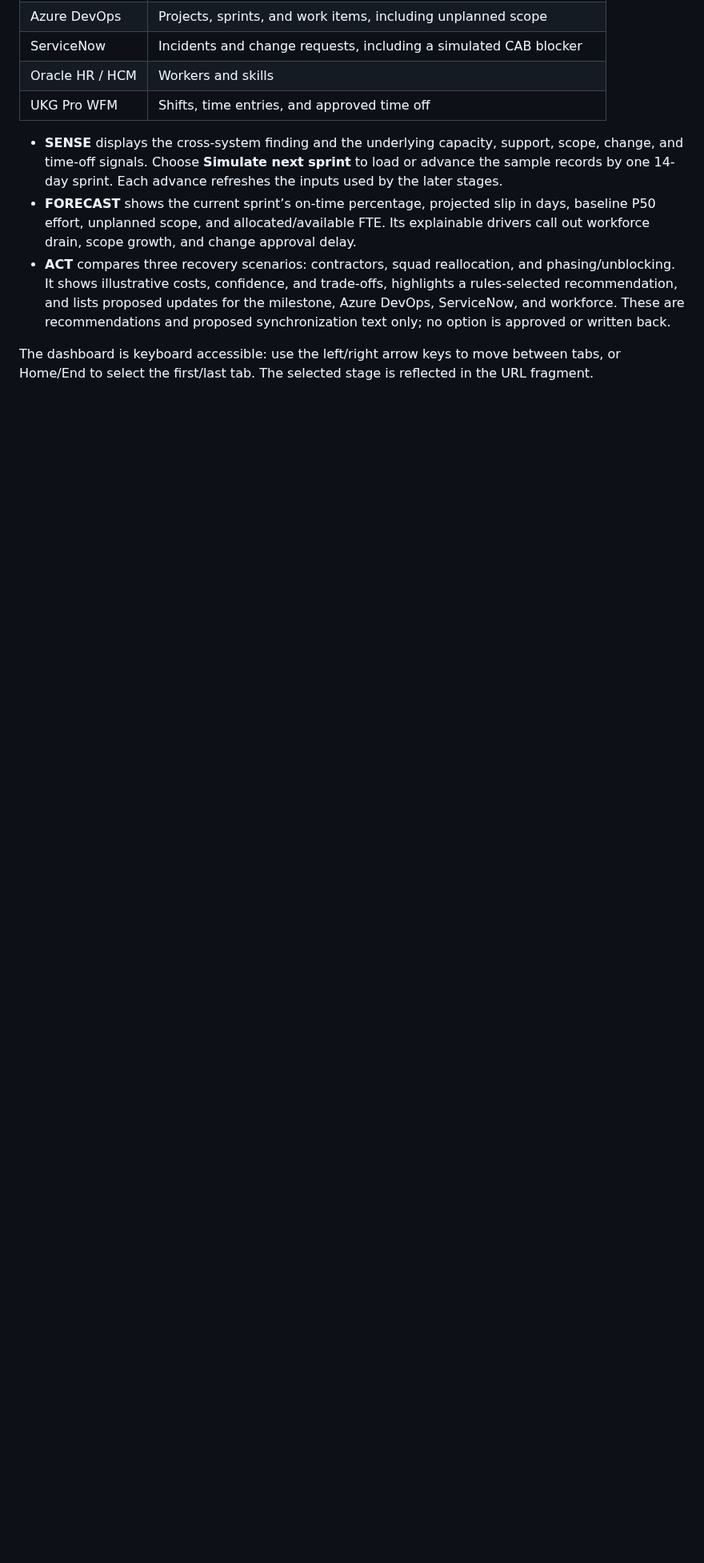
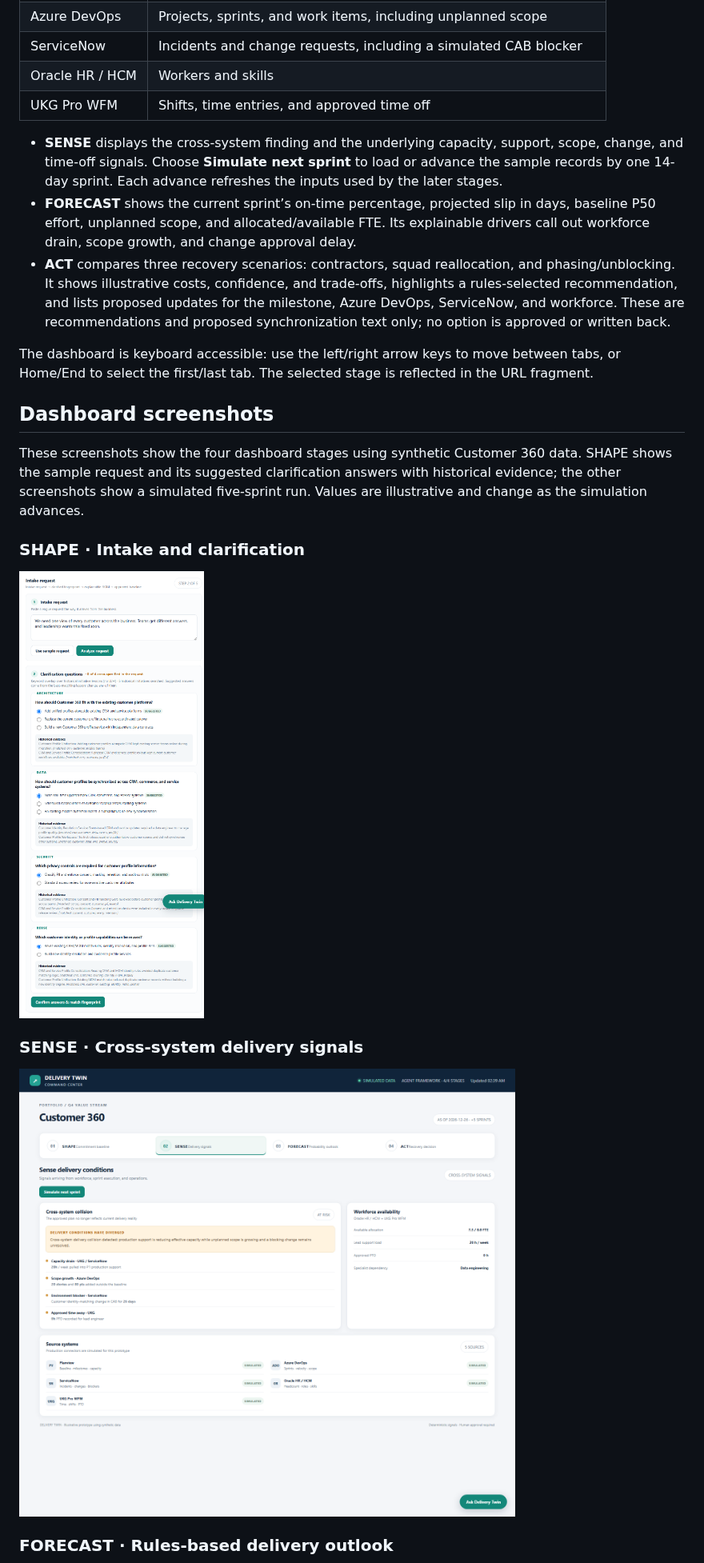
Before and after one commit to mskpairprogrammer/deliverytwin, a Markdown page: README.md, the part around one of its changes. Shown at 80% size. GitHub-like rendering; pictures changed too: docs/screenshots/sense.png (added), docs/screenshots/shape.png (added); blank space fills up the shorter version.

Commit message:
Add dashboard screenshots to README
Co-authored-by: Copilot <223556219+Copilot@users.noreply.github.com>

```diff
--- a/README.md
+++ b/README.md
@@ -46,3 +46,18 @@ The remaining tabs use synthetic records from the five simulated sources:
 - **ACT** compares three recovery scenarios: contractors, squad reallocation, and phasing/unblocking. It shows illustrative costs, confidence, and trade-offs, highlights a rules-selected recommendation, and lists proposed updates for the milestone, Azure DevOps, ServiceNow, and workforce. These are recommendations and proposed synchronization text only; no option is approved or written back.
 
 The dashboard is keyboard accessible: use the left/right arrow keys to move between tabs, or Home/End to select the first/last tab. The selected stage is reflected in the URL fragment.
+
+## Dashboard screenshots
+
+These screenshots show the four dashboard stages using synthetic Customer 360 data. SHAPE shows the sample request and its suggested clarification answers with historical evidence; the other screenshots show a simulated five-sprint run. Values are illustrative and change as the simulation advances.
+
+### SHAPE · Intake and clarification
+
+![SHAPE intake with the sample request, four clarification areas, suggested answers, and historical evidence](docs/screenshots/shape.png)
+
+### SENSE · Cross-system delivery signals
+
+![SENSE showing a cross-system delivery collision and its workforce, scope, blocker, and source-system signals](docs/screenshots/sense.png)
+
+### FORECAST · Rules-based delivery outlook
+
```
Also changed, not shown: other parts of README.md (+5 -0 lines), docs/screenshots/act.png (added), docs/screenshots/forecast.png (added).
